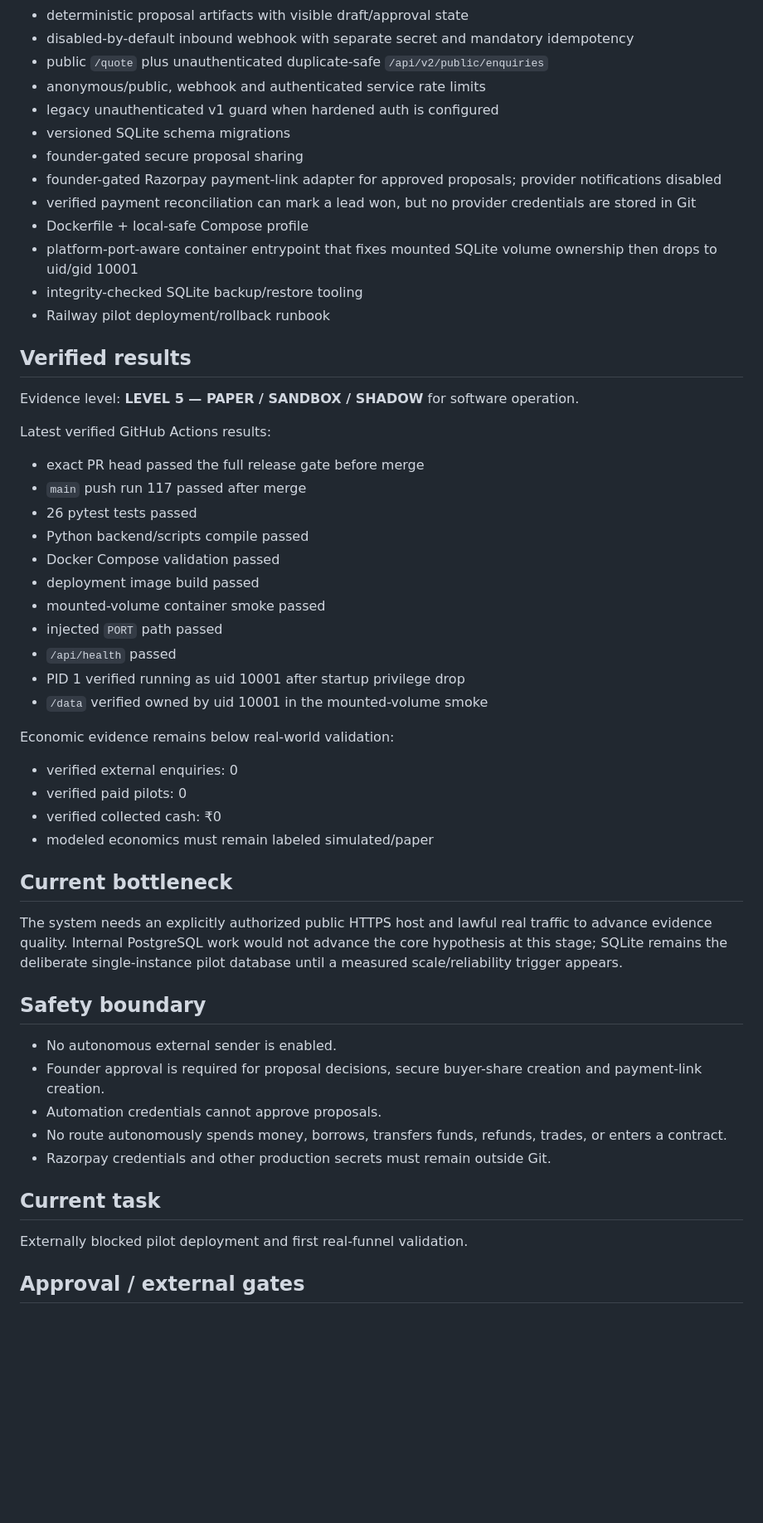
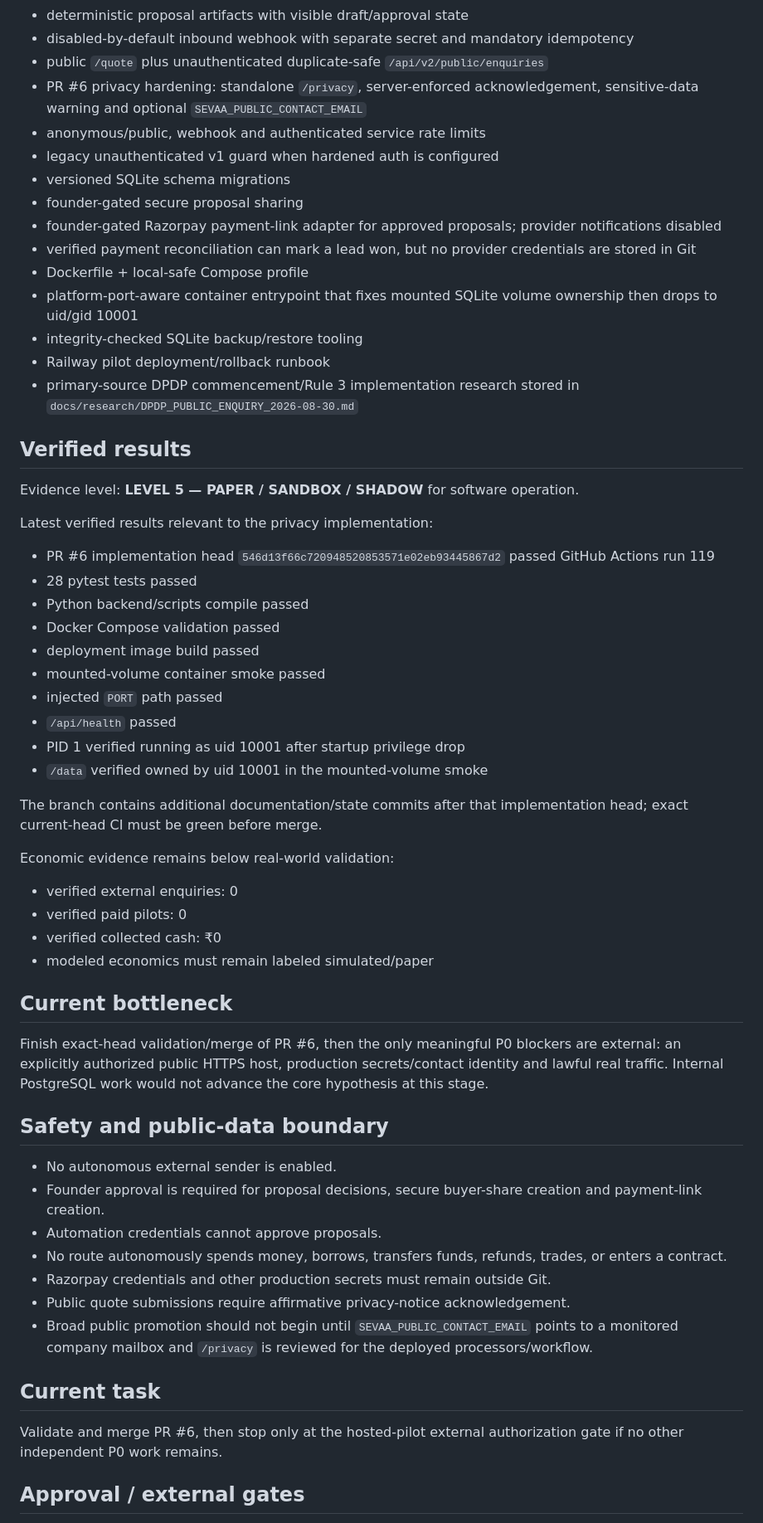
Before and after one commit to het-life/sevaaconnect-realestate, a Markdown page: sevaa-sales-os/CURRENT.md, the part around one of its changes. Shown at 83% size. Drawn GitHub-style; blank space fills up the shorter version.

Commit message:
Advance current state through privacy hardening gate

```diff
--- a/sevaa-sales-os/CURRENT.md
+++ b/sevaa-sales-os/CURRENT.md
@@ -23,6 +23,7 @@ Working core:
 - deterministic proposal artifacts with visible draft/approval state
 - disabled-by-default inbound webhook with separate secret and mandatory idempotency
 - public `/quote` plus unauthenticated duplicate-safe `/api/v2/public/enquiries`
+- PR #6 privacy hardening: standalone `/privacy`, server-enforced acknowledgement, sensitive-data warning and optional `SEVAA_PUBLIC_CONTACT_EMAIL`
 - anonymous/public, webhook and authenticated service rate limits
 - legacy unauthenticated v1 guard when hardened auth is configured
 - versioned SQLite schema migrations
@@ -33,16 +34,16 @@ Working core:
 - platform-port-aware container entrypoint that fixes mounted SQLite volume ownership then drops to uid/gid 10001
 - integrity-checked SQLite backup/restore tooling
 - Railway pilot deployment/rollback runbook
+- primary-source DPDP commencement/Rule 3 implementation research stored in `docs/research/DPDP_PUBLIC_ENQUIRY_2026-08-30.md`
 
 ## Verified results
 
 Evidence level: **LEVEL 5 — PAPER / SANDBOX / SHADOW** for software operation.
 
-Latest verified GitHub Actions results:
+Latest verified results relevant to the privacy implementation:
 
-- exact PR head passed the full release gate before merge
-- `main` push run 117 passed after merge
-- 26 pytest tests passed
+- PR #6 implementation head `546d13f66c720948520853571e02eb93445867d2` passed GitHub Actions run 119
+- 28 pytest tests passed
 - Python backend/scripts compile passed
 - Docker Compose validation passed
 - deployment image build passed
@@ -51,6 +52,8 @@ Latest verified GitHub Actions results:
 - `/api/health` passed
 - PID 1 verified running as uid 10001 after startup privilege drop
 - `/data` verified owned by uid 10001 in the mounted-volume smoke
+
+The branch contains additional documentation/state commits after that implementation head; exact current-head CI must be green before merge.
 
 Economic evidence remains below real-world validation:
 
@@ -61,19 +64,21 @@ Economic evidence remains below real-world validation:
 
 ## Current bottleneck
 
-The system needs an explicitly authorized public HTTPS host and lawful real traffic to advance evidence quality. Internal PostgreSQL work would not advance the core hypothesis at this stage; SQLite remains the deliberate single-instance pilot database until a measured scale/reliability trigger appears.
+Finish exact-head validation/merge of PR #6, then the only meaningful P0 blockers are external: an explicitly authorized public HTTPS host, production secrets/contact identity and lawful real traffic. Internal PostgreSQL work would not advance the core hypothesis at this stage.
 
-## Safety boundary
+## Safety and public-data boundary
 
 - No autonomous external sender is enabled.
 - Founder approval is required for proposal decisions, secure buyer-share creation and payment-link creation.
 - Automation credentials cannot approve proposals.
 - No route autonomously spends money, borrows, transfers funds, refunds, trades, or enters a contract.
 - Razorpay credentials and other production secrets must remain outside Git.
+- Public quote submissions require affirmative privacy-notice acknowledgement.
+- Broad public promotion should not begin until `SEVAA_PUBLIC_CONTACT_EMAIL` points to a monitored company mailbox and `/privacy` is reviewed for the deployed processors/workflow.
 
 ## Current task
 
-Externally blocked pilot deployment and first real-funnel validation.
+Validate and merge PR #6, then stop only at the hosted-pilot external authorization gate if no other independent P0 work remains.
 
 ## Approval / external gates
 
```
Also changed, not shown: other parts of sevaa-sales-os/CURRENT.md (+5 -4 lines).
